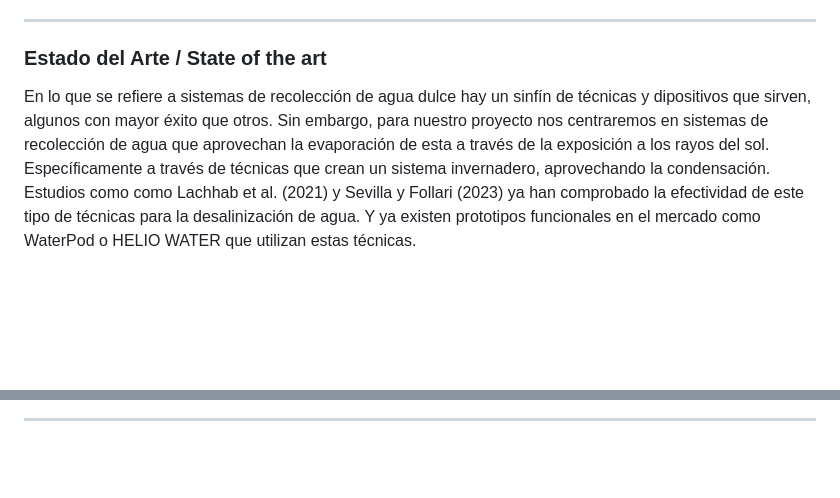
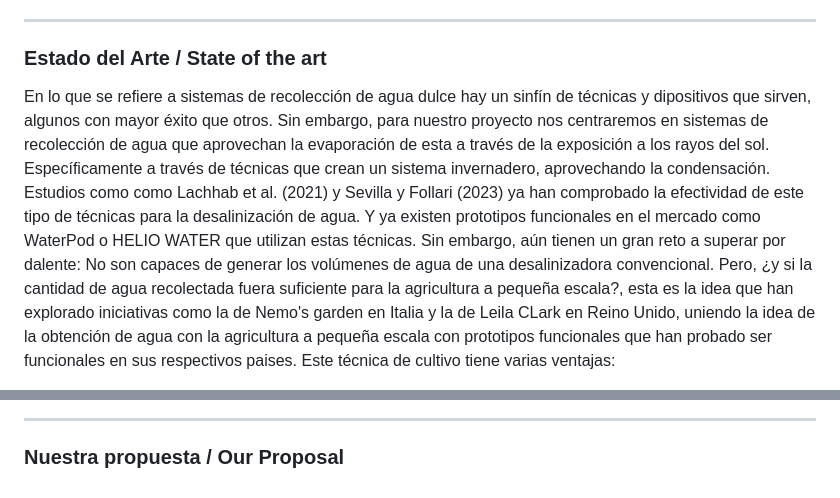
Before and after one commit to 787107847/prototipohuerto, a Markdown page: README.md, 2 parts joined by grey strips. Drawn GitHub-style; blank space fills up the shorter version.

Commit message:
Update README.md
Agregado de información al README

```diff
--- a/README.md
+++ b/README.md
@@ -13,5 +13,5 @@ Water scarcity is already a global problem and a national reality in Chile; wher
 
 ### Estado del Arte / State of the art
 
-En lo que se refiere a sistemas de recolección de agua dulce hay un sinfín de técnicas y dipositivos que sirven, algunos con mayor éxito que otros. Sin embargo, para nuestro proyecto nos centraremos en sistemas de recolección de agua que aprovechan la evaporación de esta a través de la exposición a los rayos del sol. Específicamente a través de técnicas que crean un sistema invernadero, aprovechando la condensación. Estudios como como Lachhab et al. (2021) y Sevilla y Follari (2023) ya han comprobado la efectividad de este tipo de técnicas para la desalinización de agua. Y ya existen prototipos funcionales en el mercado como WaterPod o HELIO WATER que utilizan estas técnicas.
+En lo que se refiere a sistemas de recolección de agua dulce hay un sinfín de técnicas y dipositivos que sirven, algunos con mayor éxito que otros. Sin embargo, para nuestro proyecto nos centraremos en sistemas de recolección de agua que aprovechan la evaporación de esta a través de la exposición a los rayos del sol. Específicamente a través de técnicas que crean un sistema invernadero, aprovechando la condensación. Estudios como como Lachhab et al. (2021) y Sevilla y Follari (2023) ya han comprobado la efectividad de este tipo de técnicas para la desalinización de agua. Y ya existen prototipos funcionales en el mercado como WaterPod o HELIO WATER que utilizan estas técnicas. Sin embargo, aún tienen un gran reto a superar por dalente: No son capaces de generar los volúmenes de agua de una desalinizadora convencional. Pero, ¿y si la cantidad de agua recolectada fuera suficiente para la agricultura a pequeña escala?, esta es la idea que han explorado iniciativas como la de Nemo's garden en Italia y la de Leila CLark en Reino Unido, uniendo la idea de la obtención de agua con la agricultura a pequeña escala con prototipos funcionales que han probado ser funcionales en sus respectivos paises. Este técnica de cultivo tiene varias ventajas:
 
@@ -20,4 +33,4 @@ When it comes to freshwater collection systems, there are countless techniques a
 ------
 
 
-###
+### Nuestra propuesta / Our Proposal
```
Also changed, not shown: other parts of README.md (+14 -1 lines).
